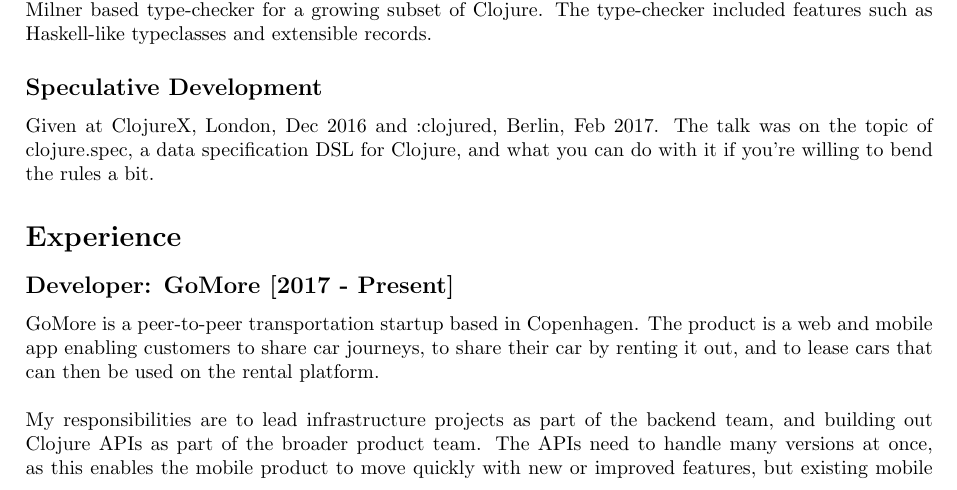
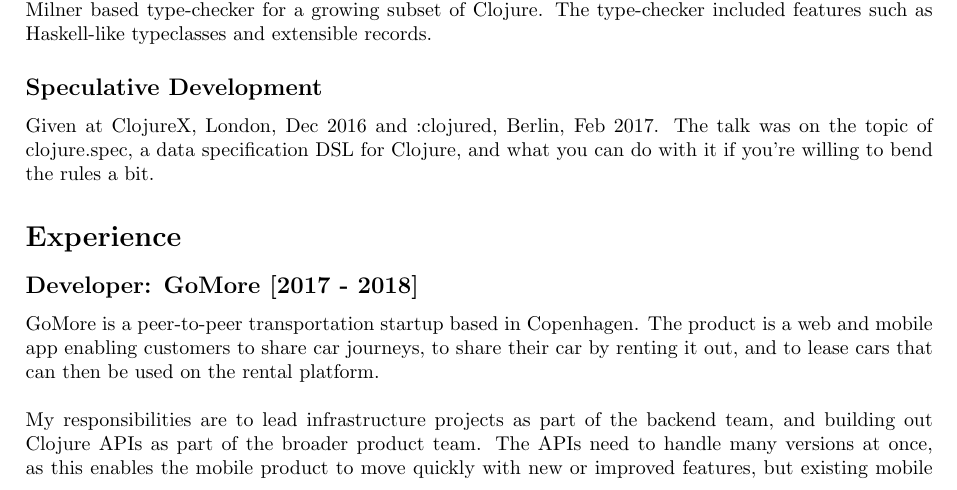
Before and after one commit to andrewmcveigh/curriculum-vitae, a LaTeX CV (andrew_mcveigh-cv.tex): part of page 1 of 2, cut so that both start at the same text. The pictures show the PDF file andrew_mcveigh-cv.pdf that the author committed with the source.

Commit message:
Finish GoMore employment

```diff
--- a/andrew_mcveigh-cv.tex
+++ b/andrew_mcveigh-cv.tex
@@ -42,7 +42,7 @@
 was on the topic of clojure.spec, a data specification DSL for Clojure, and what
 you can do with it if you're willing to bend the rules a bit.
 \section*{Experience}
-\subsection*{Developer: GoMore [2017 - Present]}
+\subsection*{Developer: GoMore [2017 - 2018]}
 
 GoMore is a peer-to-peer transportation startup based in Copenhagen. The product
 is a web and mobile app enabling customers to share car journeys, to share their
```
Also changed, not shown: README.md, andrew_mcveigh-cv.pdf, 4 other files.
